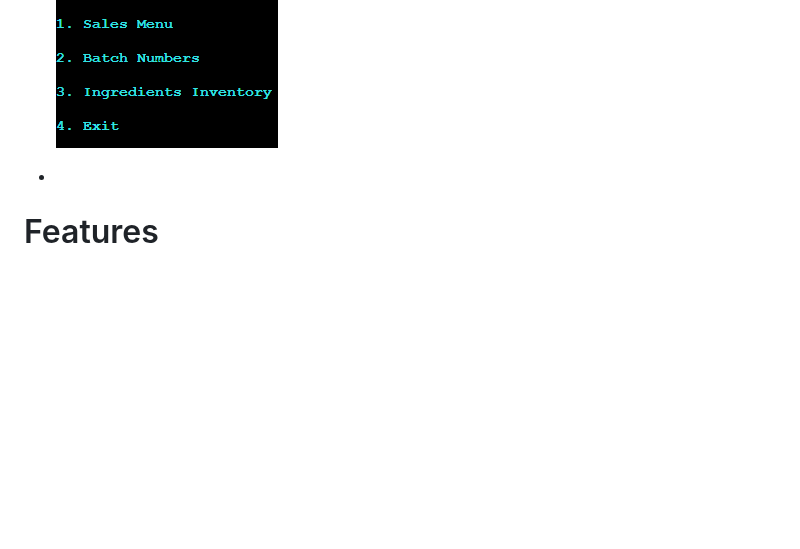
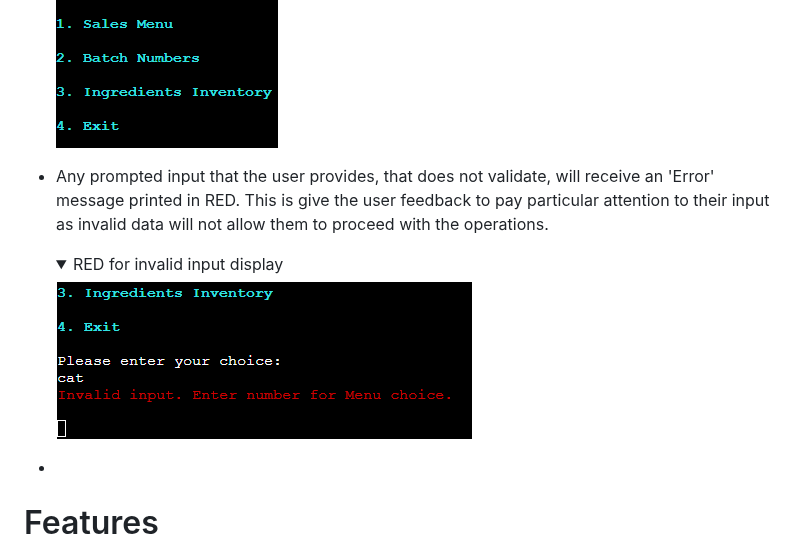
Before and after one commit to amylour/BakeStock, a Markdown page: README.md, the part around one of its changes. Drawn GitHub-style; folded sections open; blank space fills up the shorter version.

Commit message:
Add content to design section

```diff
--- a/README.md
+++ b/README.md
@@ -89,6 +89,12 @@ The Colorama python library was used to create a bright, engaging UI for the use
     <img src = "documentation/readme/sales_menu.png">
     </details>
 
+  - Any prompted input that the user provides, that does not validate, will receive an 'Error' message printed in RED. This is give the user feedback to pay particular attention to their input as invalid data will not allow them to proceed with the operations.
+     <details>
+    <summary>RED for invalid input display</summary>
+    <img src = "documentation/readme/invalid_red.png">
+    </details>
+
   -
 
 # Features
```
Also changed, not shown: other parts of README.md (+5 -0 lines).
